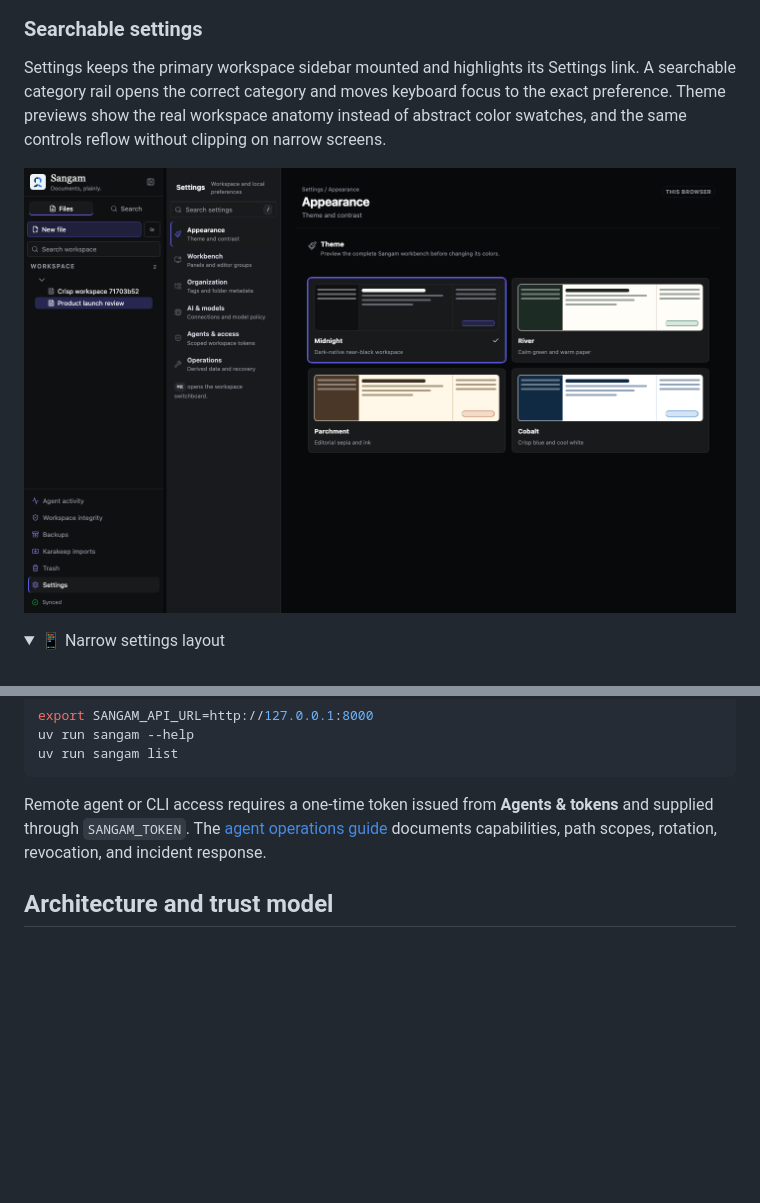
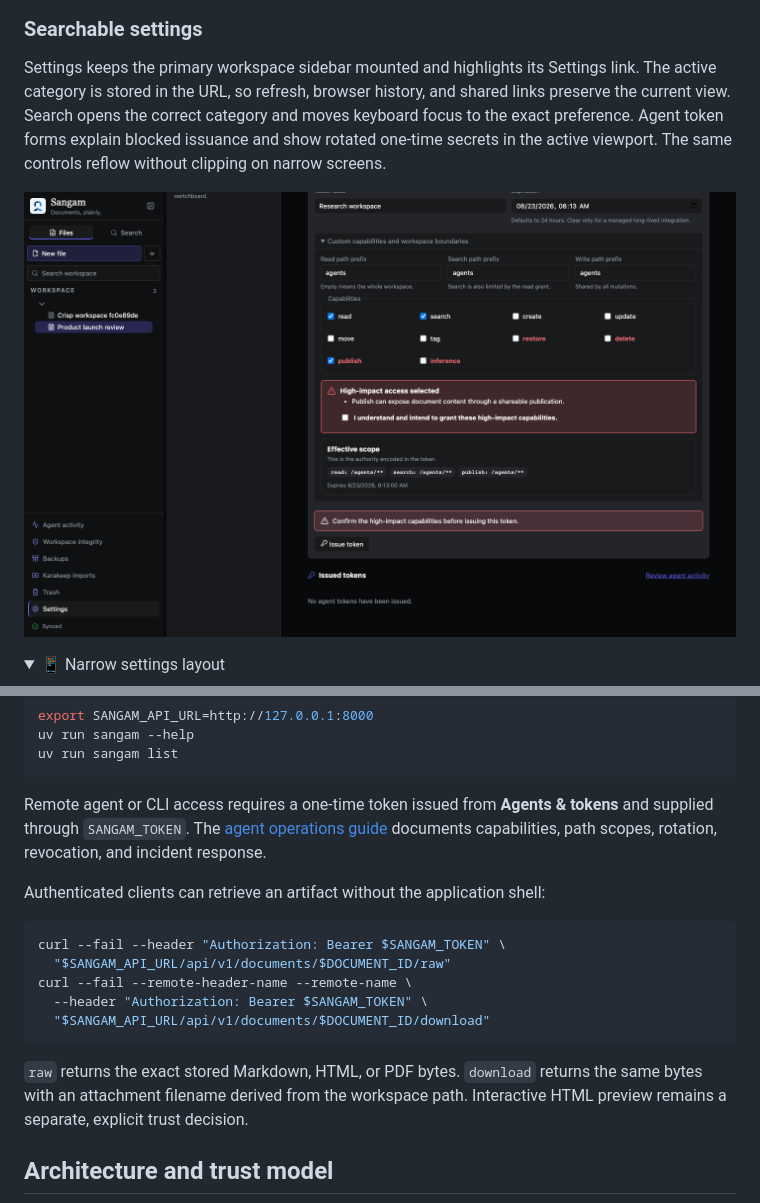
Before and after one commit to jayshah5696/sangam, a Markdown page: README.md, 2 parts joined by grey strips. GitHub-like rendering; pictures changed too: docs/assets/crisp-settings.png; folded sections open; blank space fills up the shorter version.

Commit message:
fix: repair document and settings contracts

````diff
--- a/README.md
+++ b/README.md
@@ -274,8 +274,9 @@ states keep background work visible.
 ### Searchable settings
 
 Settings keeps the primary workspace sidebar mounted and highlights its Settings
-link. A searchable category rail opens the correct category and moves keyboard
-focus to the exact preference. Theme previews show the real workspace anatomy
-instead of abstract color swatches, and the same controls reflow without clipping
-on narrow screens.
+link. The active category is stored in the URL, so refresh, browser history,
+and shared links preserve the current view. Search opens the correct category
+and moves keyboard focus to the exact preference. Agent token forms explain
+blocked issuance and show rotated one-time secrets in the active viewport. The
+same controls reflow without clipping on narrow screens.
 
@@ -465,6 +466,20 @@ tokens** and supplied through `SANGAM_TOKEN`. The
 [agent operations guide](./docs/operations/PHASE_3_OPERATIONS.md) documents
 capabilities, path scopes, rotation, revocation, and incident response.
 
+Authenticated clients can retrieve an artifact without the application shell:
+
+```bash
+curl --fail --header "Authorization: Bearer $SANGAM_TOKEN" \
+  "$SANGAM_API_URL/api/v1/documents/$DOCUMENT_ID/raw"
+curl --fail --remote-header-name --remote-name \
+  --header "Authorization: Bearer $SANGAM_TOKEN" \
+  "$SANGAM_API_URL/api/v1/documents/$DOCUMENT_ID/download"
+```
+
+`raw` returns the exact stored Markdown, HTML, or PDF bytes. `download` returns
+the same bytes with an attachment filename derived from the workspace path.
+Interactive HTML preview remains a separate, explicit trust decision.
+
 ## Architecture and trust model
 
 ```mermaid
````
Also changed, not shown: other parts of README.md (+1 -1 lines), 11 other files.
